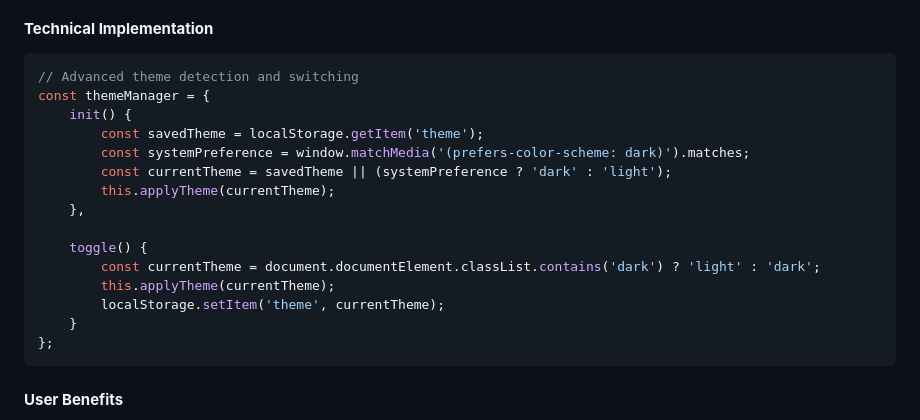
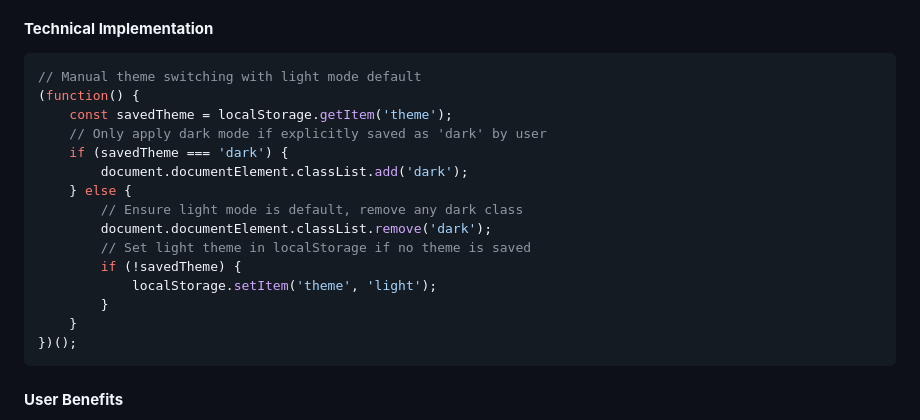
Before and after one commit to Anirban2046/TechBazaar-Tech-Store-WebApp-using-Django-and-TailwindCSS, a Markdown page: README.md, the part around the change. Rendered like a GitHub page.

````diff
--- a/README.md
+++ b/README.md
@@ -366,21 +366,21 @@ TechBazaar features a comprehensive dark mode implementation that significantly
 
 #### **Technical Implementation**
 ```javascript
-// Advanced theme detection and switching
-const themeManager = {
-    init() {
-        const savedTheme = localStorage.getItem('theme');
-        const systemPreference = window.matchMedia('(prefers-color-scheme: dark)').matches;
-        const currentTheme = savedTheme || (systemPreference ? 'dark' : 'light');
-        this.applyTheme(currentTheme);
-    },
-
-    toggle() {
-        const currentTheme = document.documentElement.classList.contains('dark') ? 'light' : 'dark';
-        this.applyTheme(currentTheme);
-        localStorage.setItem('theme', currentTheme);
+// Manual theme switching with light mode default
+(function() {
+    const savedTheme = localStorage.getItem('theme');
+    // Only apply dark mode if explicitly saved as 'dark' by user
+    if (savedTheme === 'dark') {
+        document.documentElement.classList.add('dark');
+    } else {
+        // Ensure light mode is default, remove any dark class
+        document.documentElement.classList.remove('dark');
+        // Set light theme in localStorage if no theme is saved
+        if (!savedTheme) {
+            localStorage.setItem('theme', 'light');
+        }
     }
-};
+})();
 ```
 
 #### **User Benefits**
````
